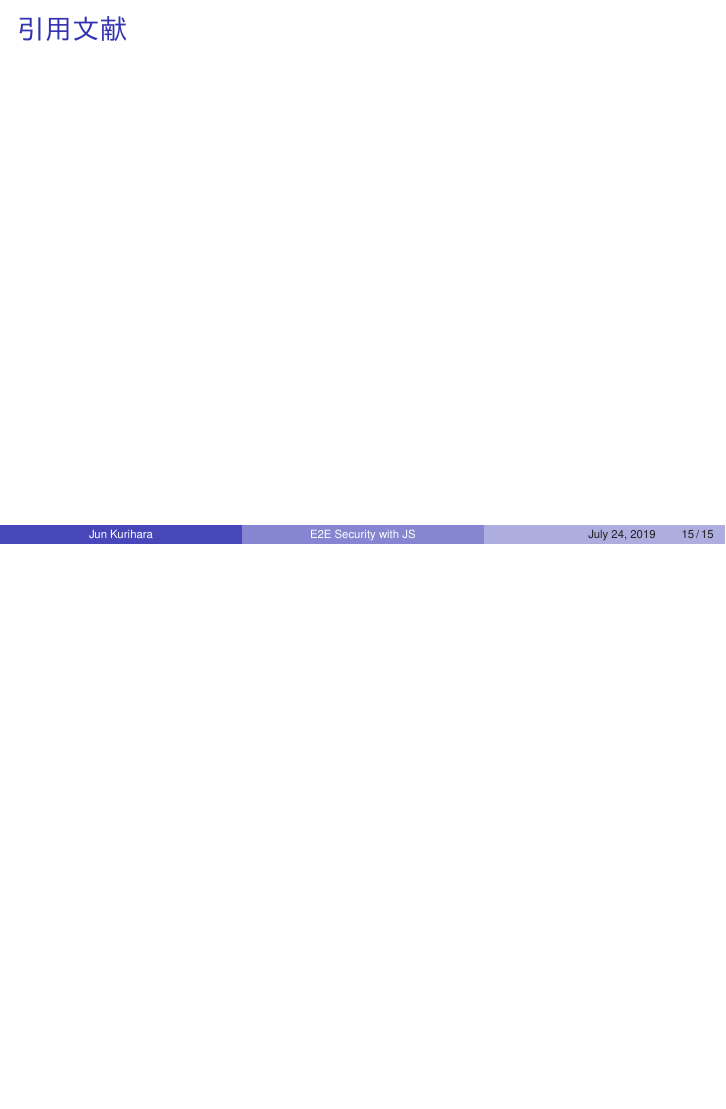
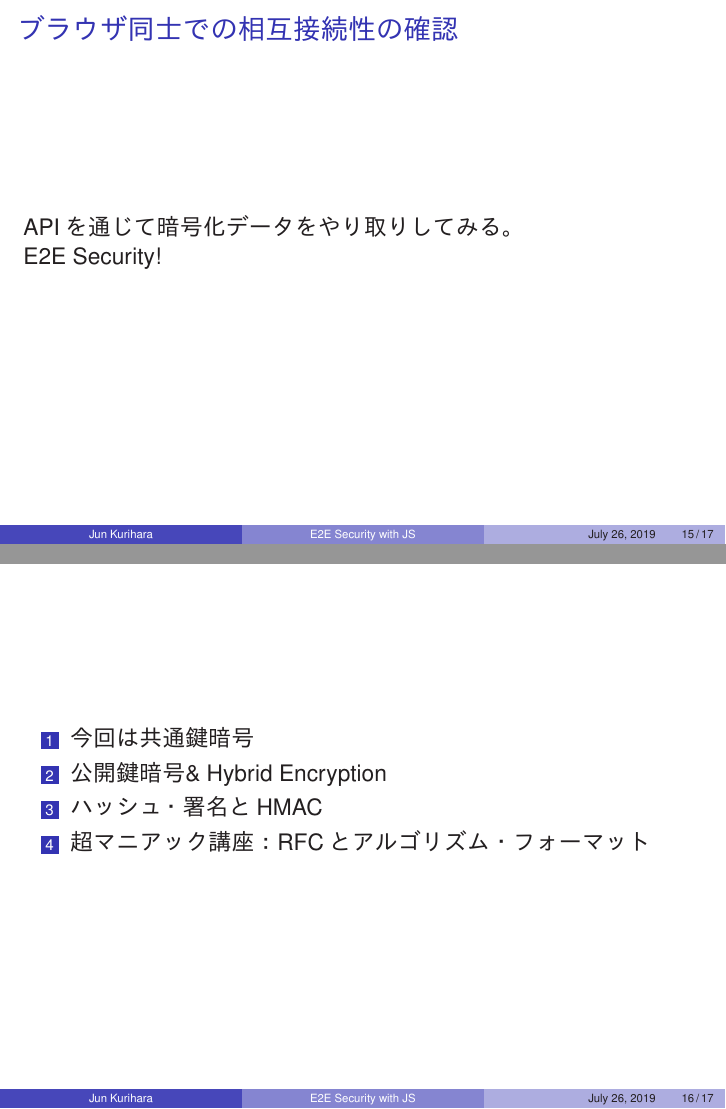
Before and after one commit to junkurihara/class-e2e_security_js, LaTeX slides (slides/slides.tex): page 15 of 16 before the commit and pages 15 and 16 of 18 after it, the two joined at a grey line, the shorter picture padded with empty space. The pictures show the PDF file slides/slides.pdf that the author committed with the source.

Commit message:
updated sections

```diff
--- a/slides/slides.tex
+++ b/slides/slides.tex
@@ -339,8 +348,24 @@
  \textbf{手前味噌だが、統合APIを使って楽をすると良い}
 \end{frame}
 
+\begin{frame}
+ \frametitle{ブラウザ同士での相互接続性の確認}
+ APIを通じて暗号化データをやり取りしてみる。
+
+ E2E Security!
+\end{frame}
+
 
 %%%%%%%%%%%%%%%%%%%%%%%%%%%%%%%%%%%%%%%%%%%%%%%%%%%%%%%%%%%%%%%%%%%%%%%%%%%%%%%%%%%%%%%%%%%%%%%%%%%
+\begin{frame}
+ \begin{enumerate}
+  \item 今回は共通鍵暗号
+  \item 公開鍵暗号\& Hybrid Encryption
+  \item ハッシュ・署名とHMAC
+　\item 超マニアック講座：RFCとアルゴリズム・フォーマット
+ \end{enumerate}
+\end{frame}
+
 \begin{frame}
 \frametitle{引用文献}
 \bibliographystyle{IEEEtranS}
```
Also changed, not shown: slides/slides.pdf, slides/slides.tex (9 more changed lines), 1 other file.
